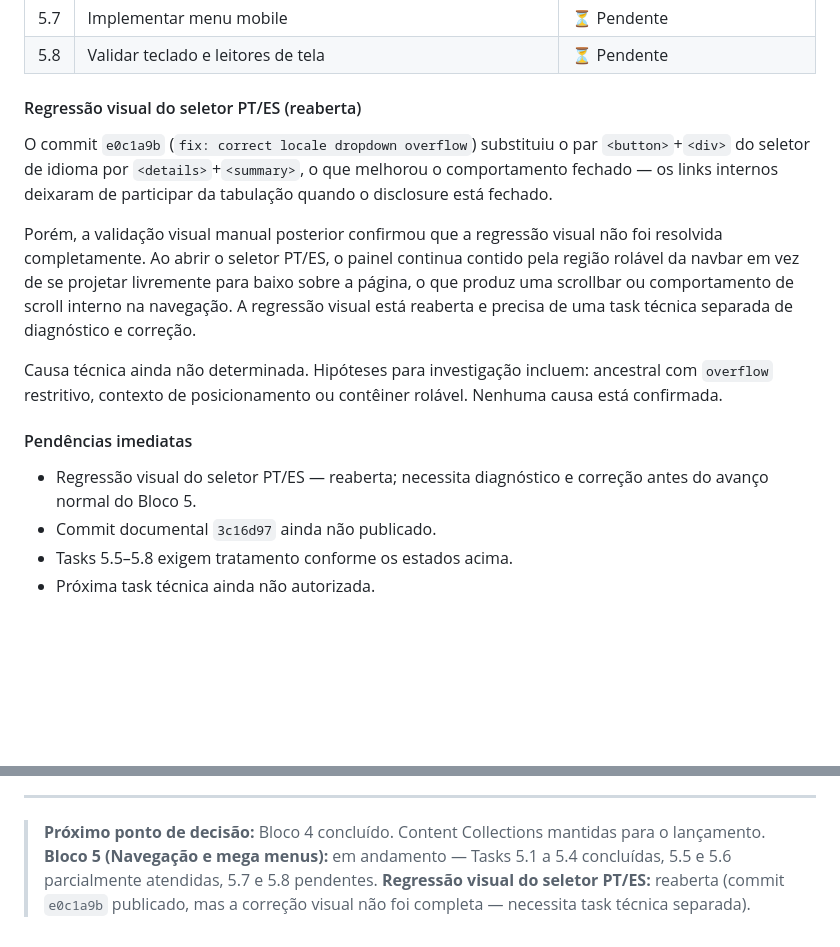
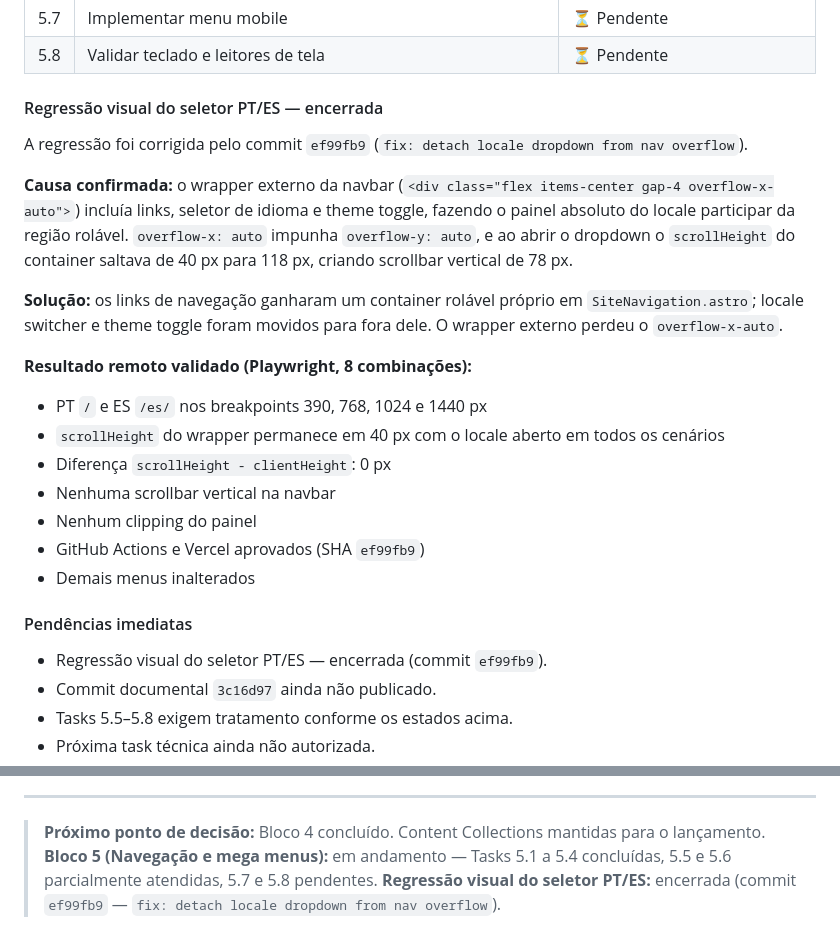
Before and after one commit to Burntroll/radar-digital, a Markdown page: PROGRESSO.md, 2 parts joined by grey strips. GitHub-like rendering; blank space fills up the shorter version.

Commit message:
docs: close locale overflow regression

```diff
--- a/PROGRESSO.md
+++ b/PROGRESSO.md
@@ -87,27 +87,34 @@
 | 5.7 | Implementar menu mobile | ⏳ Pendente |
 | 5.8 | Validar teclado e leitores de tela | ⏳ Pendente |
 
-#### Regressão visual do seletor PT/ES (reaberta)
+#### Regressão visual do seletor PT/ES — encerrada
 
-O commit `e0c1a9b` (`fix: correct locale dropdown overflow`) substituiu o par
-`<button>`+`<div>` do seletor de idioma por `<details>`+`<summary>`, o que
-melhorou o comportamento fechado — os links internos deixaram de participar da
-tabulação quando o disclosure está fechado.
+A regressão foi corrigida pelo commit `ef99fb9`
+(`fix: detach locale dropdown from nav overflow`).
 
-Porém, a validação visual manual posterior confirmou que a regressão visual não
-foi resolvida completamente. Ao abrir o seletor PT/ES, o painel continua contido
-pela região rolável da navbar em vez de se projetar livremente para baixo sobre
-a página, o que produz uma scrollbar ou comportamento de scroll interno na
-navegação. A regressão visual está reaberta e precisa de uma task técnica
-separada de diagnóstico e correção.
+**Causa confirmada:** o wrapper externo da navbar
+(`<div class="flex items-center gap-4 overflow-x-auto">`) incluía links, seletor
+de idioma e theme toggle, fazendo o painel absoluto do locale participar da
+região rolável. `overflow-x: auto` impunha `overflow-y: auto`, e ao abrir o
+dropdown o `scrollHeight` do container saltava de 40 px para 118 px, criando
+scrollbar vertical de 78 px.
 
-Causa técnica ainda não determinada. Hipóteses para investigação incluem:
-ancestral com `overflow` restritivo, contexto de posicionamento ou contêiner
-rolável. Nenhuma causa está confirmada.
+**Solução:** os links de navegação ganharam um container rolável próprio em
+`SiteNavigation.astro`; locale switcher e theme toggle foram movidos para fora
+dele. O wrapper externo perdeu o `overflow-x-auto`.
+
+**Resultado remoto validado (Playwright, 8 combinações):**
+- PT `/` e ES `/es/` nos breakpoints 390, 768, 1024 e 1440 px
+- `scrollHeight` do wrapper permanece em 40 px com o locale aberto em todos os cenários
+- Diferença `scrollHeight - clientHeight`: 0 px
+- Nenhuma scrollbar vertical na navbar
+- Nenhum clipping do painel
+- GitHub Actions e Vercel aprovados (SHA `ef99fb9`)
+- Demais menus inalterados
 
 #### Pendências imediatas
 
-- Regressão visual do seletor PT/ES — reaberta; necessita diagnóstico e correção antes do avanço normal do Bloco 5.
+- Regressão visual do seletor PT/ES — encerrada (commit `ef99fb9`).
 - Commit documental `3c16d97` ainda não publicado.
 - Tasks 5.5–5.8 exigem tratamento conforme os estados acima.
 - Próxima task técnica ainda não autorizada.
@@ -237,4 +244,4 @@ rolável. Nenhuma causa está confirmada.
 
 > **Próximo ponto de decisão:** Bloco 4 concluído. Content Collections mantidas para o lançamento.
 > **Bloco 5 (Navegação e mega menus):** em andamento — Tasks 5.1 a 5.4 concluídas, 5.5 e 5.6 parcialmente atendidas, 5.7 e 5.8 pendentes.
-> **Regressão visual do seletor PT/ES:** reaberta (commit `e0c1a9b` publicado, mas a correção visual não foi completa — necessita task técnica separada).
+> **Regressão visual do seletor PT/ES:** encerrada (commit `ef99fb9` — `fix: detach locale dropdown from nav overflow`).
```
Also changed, not shown: ROADMAP.md (+6 -7 lines).
